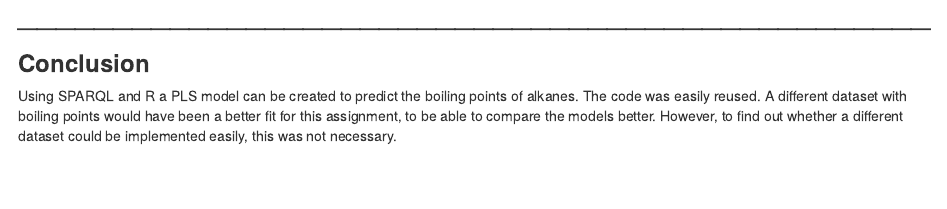
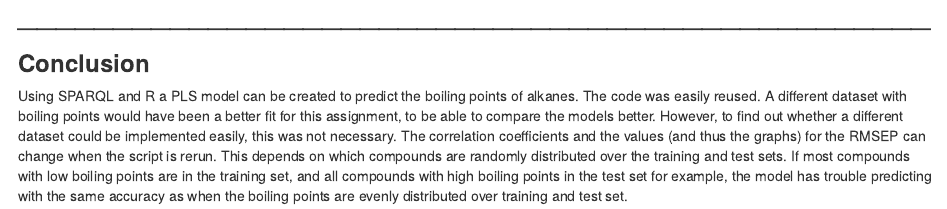
Before and after one commit to wiepstikvoort/MSB1015_Assignment2, an R Markdown document (assignment_2_MSB1015.Rmd): the page in a window 1100 px wide, from 7530 px down. The pictures show the output file assignment_2_MSB1015.nb.html that the author committed with the source, opened offline.

Commit message:
updated conclusion
I added some more information as to why the correlation coefficient and rmsep's etc can change between different runs of the file.

```diff
--- a/assignment_2_MSB1015.Rmd
+++ b/assignment_2_MSB1015.Rmd
@@ -211,3 +213,4 @@ print(corcoef_aa)
 # ________________________________________________
 ### __Conclusion__
 Using SPARQL and R a PLS model can be created to predict the boiling points of alkanes. The code was easily reused. A different dataset with boiling points would have been a better fit for this assignment, to be able to compare the models better. However, to find out whether a different dataset could be implemented easily, this was not necessary.
+The correlation coefficients and the values (and thus the graphs) for the RMSEP can change when the script is rerun. This depends on which compounds are randomly distributed over the training and test sets. If most compounds with low boiling points are in the training set, and all compounds with high boiling points in the test set for example, the model has trouble predicting with the same accuracy as when the boiling points are evenly distributed over training and test set.
```
Also changed, not shown: assignment_2_MSB1015.nb.html, assignment_2_MSB1015.Rmd (2 more changed lines).
